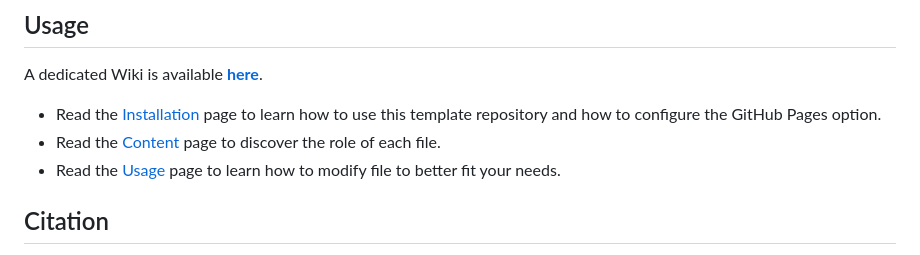
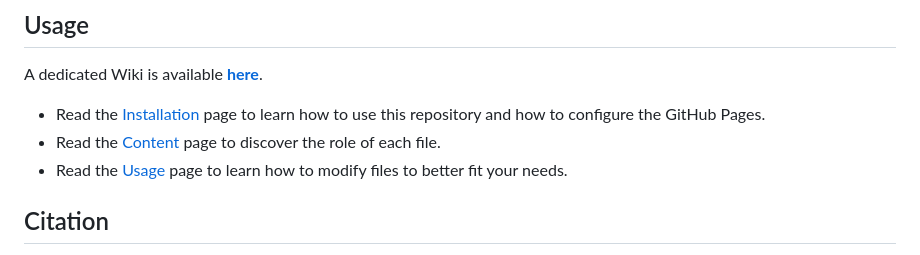
Before and after one commit to biodiversitydata/quarto-template, a Markdown page: README.md, the part around the change. Rendered like a GitHub page.

Commit message:
edit readme + add contributing files [no ci]

```diff
--- a/README.md
+++ b/README.md
@@ -86,9 +86,9 @@ This is a [Template Repository](https://docs.github.com/en/repositories/creating
 
 A dedicated Wiki is available [**here**](https://github.com/biodiversitydata/quarto-template/wiki/).
 
-- Read the [Installation](https://github.com/biodiversitydata/quarto-template/wiki/Installation) page to learn how to use this template repository and how to configure the GitHub Pages option.
+- Read the [Installation](https://github.com/biodiversitydata/quarto-template/wiki/Installation) page to learn how to use this repository and how to configure the GitHub Pages.
 - Read the [Content](https://github.com/biodiversitydata/quarto-template/wiki/Installation) page to discover the role of each file.
-- Read the [Usage](https://github.com/biodiversitydata/quarto-template/wiki/Installation) page to learn how to modify file to better fit your needs.
+- Read the [Usage](https://github.com/biodiversitydata/quarto-template/wiki/Installation) page to learn how to modify files to better fit your needs.
 
 
 ## Citation
```
Also changed, not shown: CODE_OF_CONDUCT.md (added, +126 -0 lines), CONTRIBUTING.md (added, +130 -0 lines).
